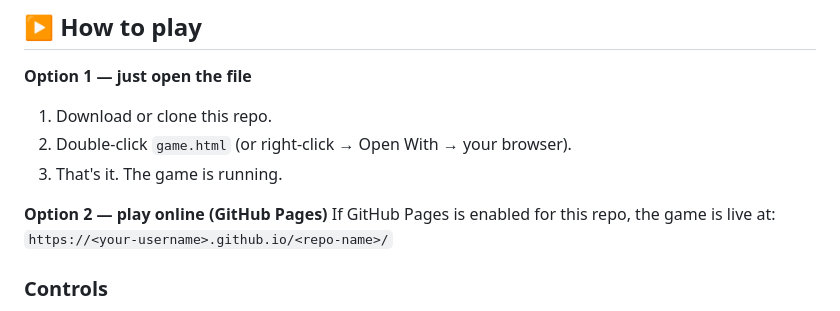
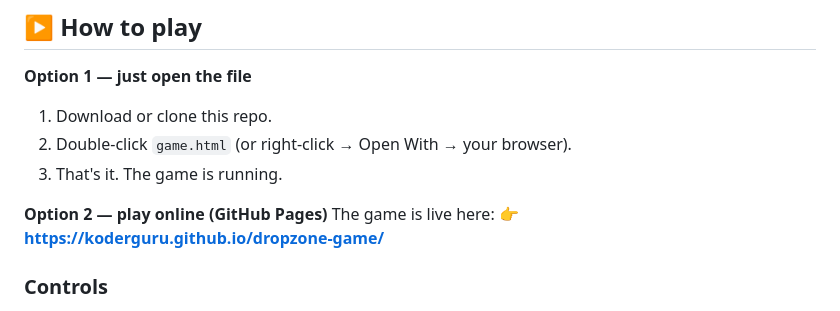
Before and after one commit to Koderguru/dropzone-game, a Markdown page: README.md, the part around the change. Drawn GitHub-style.

Commit message:
docs: add live GitHub Pages play link to README

```diff
--- a/README.md
+++ b/README.md
@@ -26,8 +26,8 @@ A short recording of the game in action: **[`gameplay-demo.mp4`](gameplay-demo.m
 3. That's it. The game is running.
 
 **Option 2 — play online (GitHub Pages)**
-If GitHub Pages is enabled for this repo, the game is live at:
-`https://<your-username>.github.io/<repo-name>/`
+The game is live here:
+👉 **https://koderguru.github.io/dropzone-game/**
 
 ### Controls
 - **Move:** WASD / Arrow keys (or the on-screen joystick on mobile)
```
